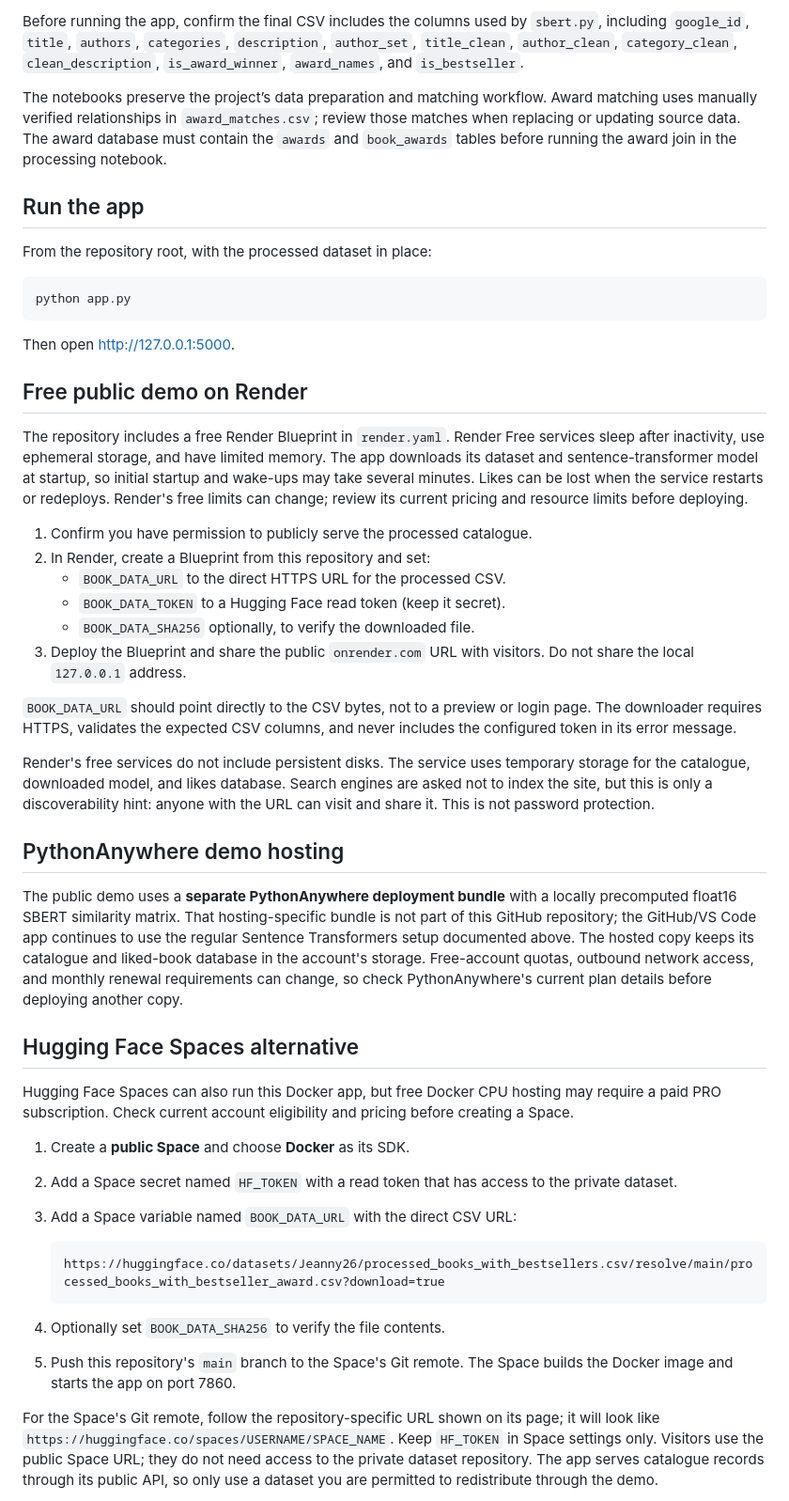
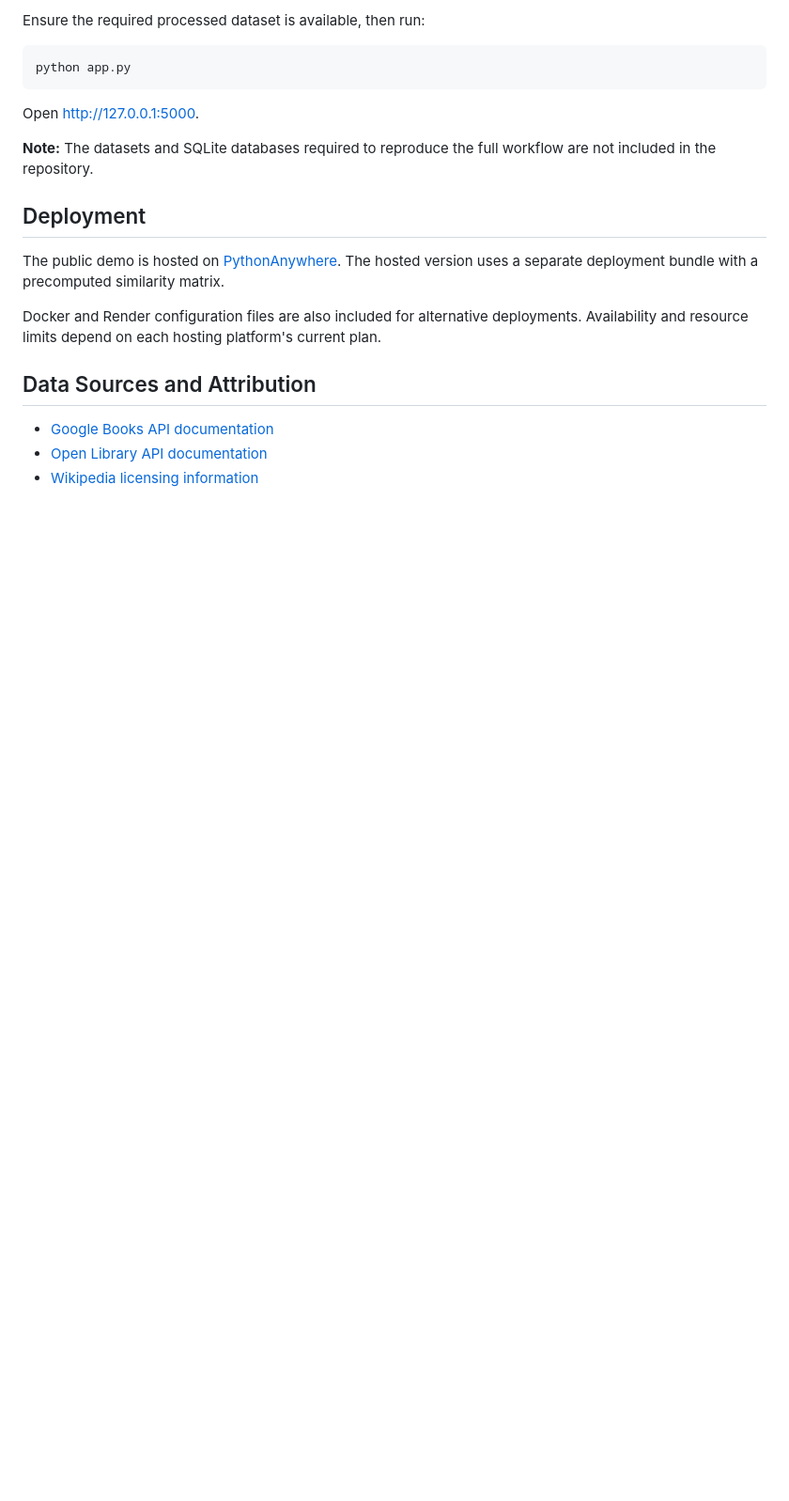
Before and after one commit to JeannyHerlly/BookMatch, a Markdown page: README.md, the part around one of its changes. Shown at 94% size. GitHub-like rendering; blank space fills up the shorter version.

````diff
--- a/README.md
+++ b/README.md
@@ -156,85 +103,22 @@ data/processed_books_with_bestsellers.csv
-Before running the app, confirm the final CSV includes the columns used by
-`sbert.py`, including `google_id`, `title`, `authors`, `categories`,
-`description`, `author_set`, `title_clean`, `author_clean`, `category_clean`,
-`clean_description`, `is_award_winner`, `award_names`, and `is_bestseller`.
-
-The notebooks preserve the project’s data preparation and matching workflow.
-Award matching uses manually verified relationships in `award_matches.csv`;
-review those matches when replacing or updating source data. The award database
-must contain the `awards` and `book_awards` tables before running the award join
-in the processing notebook.
-
-## Run the app
-
-From the repository root, with the processed dataset in place:
+Ensure the required processed dataset is available, then run:
 
 ```powershell
 python app.py
 ```
 
-Then open <http://127.0.0.1:5000>.
+Open [http://127.0.0.1:5000](http://127.0.0.1:5000).
 
-## Free public demo on Render
+**Note:** The datasets and SQLite databases required to reproduce the full workflow are not included in the repository.
 
-The repository includes a free Render Blueprint in `render.yaml`. Render Free
-services sleep after inactivity, use ephemeral storage, and have limited memory.
-The app downloads its dataset and sentence-transformer model at startup, so
-initial startup and wake-ups may take several minutes. Likes can be lost when
-the service restarts or redeploys. Render's free limits can change; review its
-current pricing and resource limits before deploying.
+## Deployment
 
-1. Confirm you have permission to publicly serve the processed catalogue.
-2. In Render, create a Blueprint from this repository and set:
-   - `BOOK_DATA_URL` to the direct HTTPS URL for the processed CSV.
-   - `BOOK_DATA_TOKEN` to a Hugging Face read token (keep it secret).
-   - `BOOK_DATA_SHA256` optionally, to verify the downloaded file.
-3. Deploy the Blueprint and share the public `onrender.com` URL with visitors.
-   Do not share the local `127.0.0.1` address.
+The public demo is hosted on [PythonAnywhere](https://jeannyherlly.pythonanywhere.com/). The hosted version uses a separate deployment bundle with a precomputed similarity matrix.
 
-`BOOK_DATA_URL` should point directly to the CSV bytes, not to a preview or
-login page. The downloader requires HTTPS, validates the expected CSV columns,
-and never includes the configured token in its error message.
+Docker and Render configuration files are also included for alternative deployments. Availability and resource limits depend on each hosting platform's current plan.
 
-Render's free services do not include persistent disks. The service uses
-temporary storage for the catalogue, downloaded model, and likes database.
-Search engines are asked not to index the site, but this is only a
-discoverability hint: anyone with the URL can visit and share it. This is not
-password protection.
+## Data Sources and Attribution
 
-## PythonAnywhere demo hosting
+- [Google Books API documentation](https://developers.google.com/books/docs/v1/using)
+- [Open Library API documentation](https://openlibrary.org/developers/api)
+- [Wikipedia licensing information](https://en.wikipedia.org/wiki/Wikipedia:Copyrights)
 
-The public demo uses a **separate PythonAnywhere deployment bundle** with a
-locally precomputed float16 SBERT similarity matrix. That hosting-specific
-bundle is not part of this GitHub repository; the GitHub/VS Code app continues
-to use the regular Sentence Transformers setup documented above. The hosted
-copy keeps its catalogue and liked-book database in the account's storage.
-Free-account quotas, outbound network access, and monthly renewal requirements
-can change, so check PythonAnywhere's current plan details before deploying
-another copy.
-
-## Hugging Face Spaces alternative
-
-Hugging Face Spaces can also run this Docker app, but free Docker CPU hosting
-may require a paid PRO subscription. Check current account eligibility and
-pricing before creating a Space.
-
-1. Create a **public Space** and choose **Docker** as its SDK.
-2. Add a Space secret named `HF_TOKEN` with a read token that has access to the
-   private dataset.
-3. Add a Space variable named `BOOK_DATA_URL` with the direct CSV URL:
-
-   ```text
-   https://huggingface.co/datasets/Jeanny26/processed_books_with_bestsellers.csv/resolve/main/processed_books_with_bestseller_award.csv?download=true
-   ```
-
-4. Optionally set `BOOK_DATA_SHA256` to verify the file contents.
-5. Push this repository's `main` branch to the Space's Git remote. The Space
-   builds the Docker image and starts the app on port 7860.
-
-For the Space's Git remote, follow the repository-specific URL shown on its
-page; it will look like `https://huggingface.co/spaces/USERNAME/SPACE_NAME`.
-Keep `HF_TOKEN` in Space settings only. Visitors use the public Space URL; they
-do not need access to the private dataset repository. The app serves catalogue
-records through its public API, so only use a dataset you are permitted to
-redistribute through the demo.
-
````
Also changed, not shown: other parts of README.md (+69 -145 lines).
